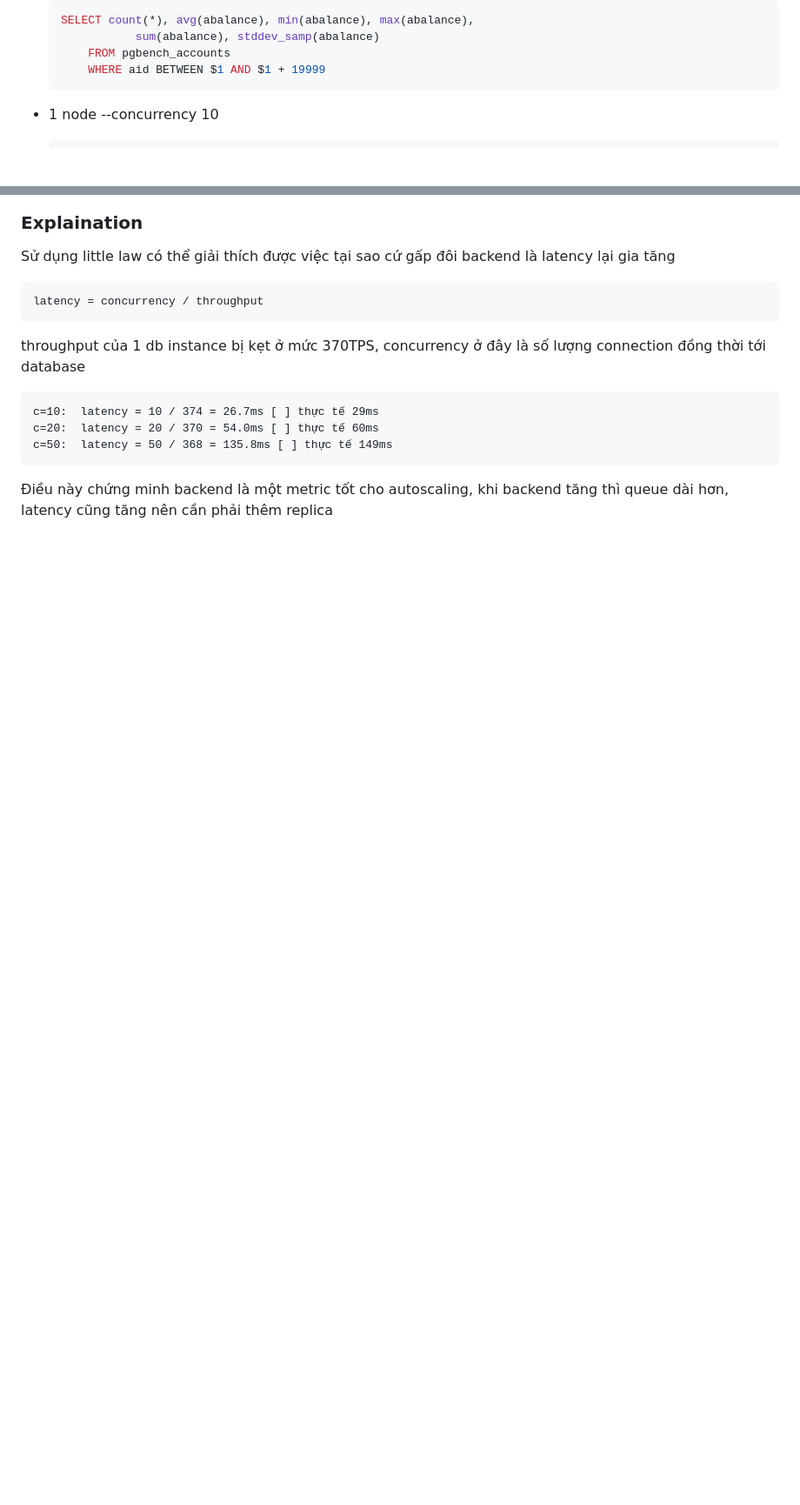
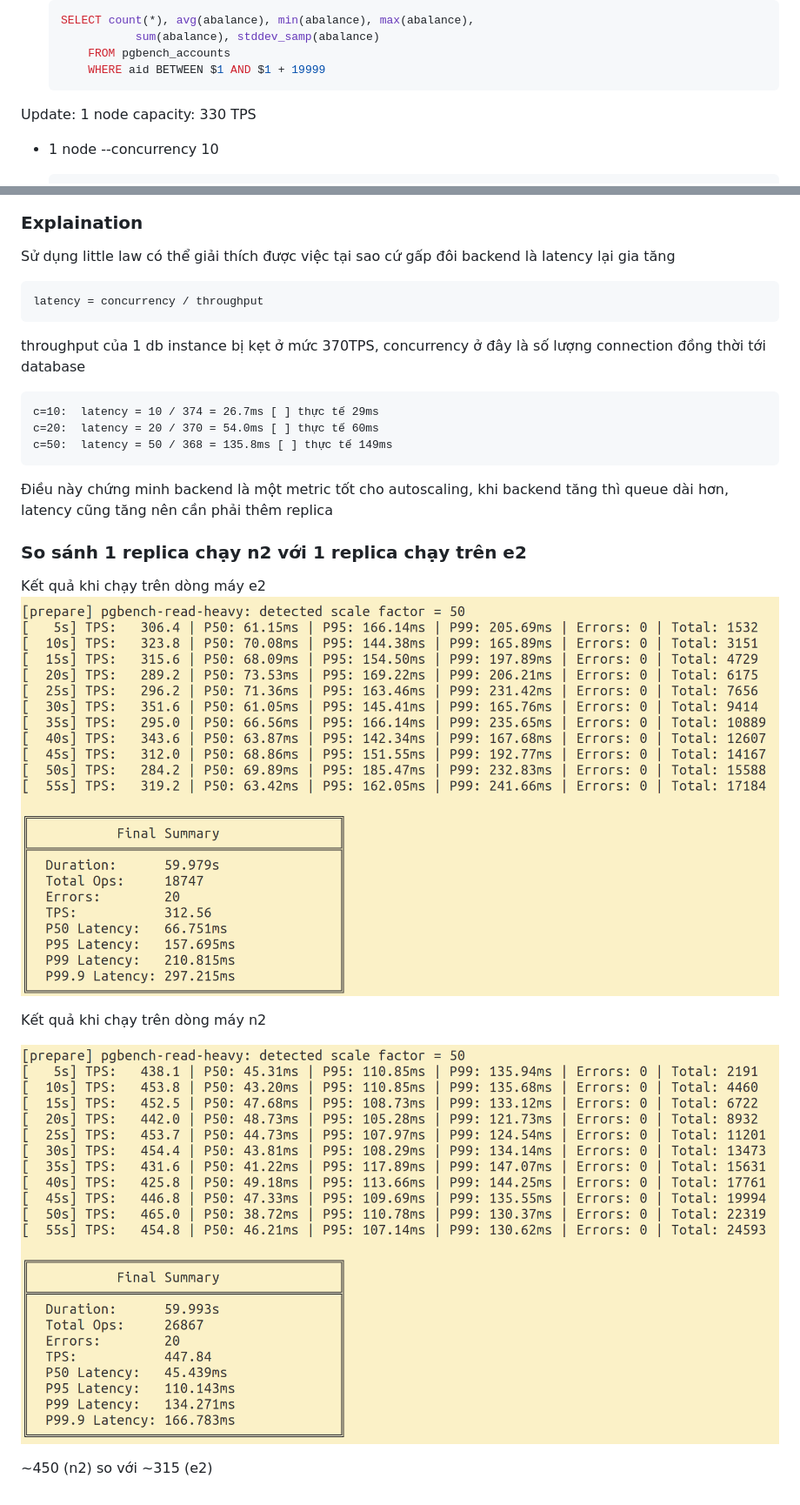
Before and after one commit to armistcxy/kltn, a Markdown page: docs/calibration.md, 2 parts joined by grey strips. Shown at 87% size. GitHub-like rendering; pictures changed too: docs/image-18.png (added), docs/image-19.png (added); blank space fills up the shorter version.

````diff
--- a/docs/calibration.md
+++ b/docs/calibration.md
@@ -39,6 +39,9 @@ Scan 20,000 rows (20% of 1 branch), 6 aggregates
         FROM pgbench_accounts
         WHERE aid BETWEEN $1 AND $1 + 19999
     ```
+
+Update: 1 node capacity: 330 TPS
+
 
 - 1 node --concurrency 10
 
@@ -418,3 +421,14 @@ c=50:  latency = 50 / 368 = 135.8ms [ ] thực tế 149ms
 ```
 
 Điều này chứng minh backend là một metric tốt cho autoscaling, khi backend tăng thì queue dài hơn, latency cũng tăng nên cần phải thêm replica
+
+### So sánh 1 replica chạy n2 với 1 replica chạy trên e2
+
+Kết quả khi chạy trên dòng máy e2
+![alt text](image-18.png)
+
+Kết quả khi chạy trên dòng máy n2
+
+![alt text](image-19.png)
+
+~450 (n2) so với ~315 (e2)
````
Also changed, not shown: docs/scenario_1_gradual_ramp.md (+13 -0 lines), docs/image-20.png (added).
